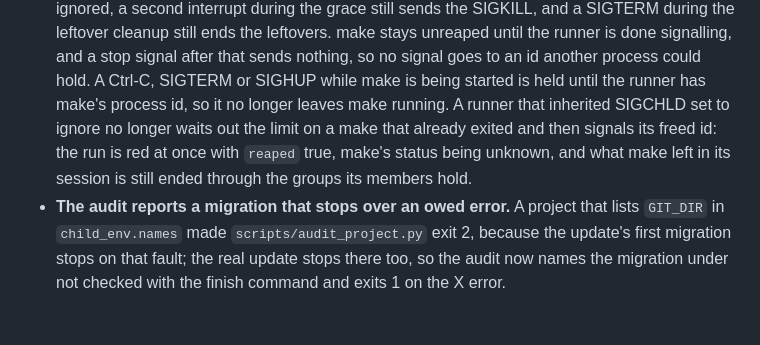
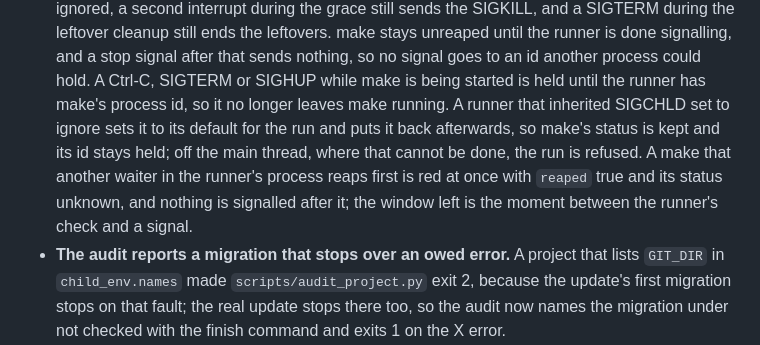
Before and after one commit to JuanSync7/project-keel, a Markdown page: CHANGELOG.md, the part around the change. Rendered like a GitHub page; blank space fills up the shorter version.

```diff
--- a/CHANGELOG.md
+++ b/CHANGELOG.md
@@ -311,10 +311,12 @@ version rather than a bare commit:
   nothing, so no signal goes to an id another process could hold. A Ctrl-C,
   SIGTERM or SIGHUP while make is being started is held until the runner
   has make's process id, so it no longer leaves make running. A runner
-  that inherited SIGCHLD set to ignore no longer waits out the limit on a
-  make that already exited and then signals its freed id: the run is red at
-  once with `reaped` true, make's status being unknown, and what make left in
-  its session is still ended through the groups its members hold.
+  that inherited SIGCHLD set to ignore sets it to its default for the run and
+  puts it back afterwards, so make's status is kept and its id stays held;
+  off the main thread, where that cannot be done, the run is refused. A make
+  that another waiter in the runner's process reaps first is red at once with
+  `reaped` true and its status unknown, and nothing is signalled after it;
+  the window left is the moment between the runner's check and a signal.
 - **The audit reports a migration that stops over an owed error.** A
   project that lists `GIT_DIR` in `child_env.names` made
   `scripts/audit_project.py` exit 2, because the update's first migration
```
Also changed, not shown: agents/tools/run_make_target.tool.md (+17 -13 lines), docs/guides/limits-and-troubleshooting.md (+6 -4 lines).
